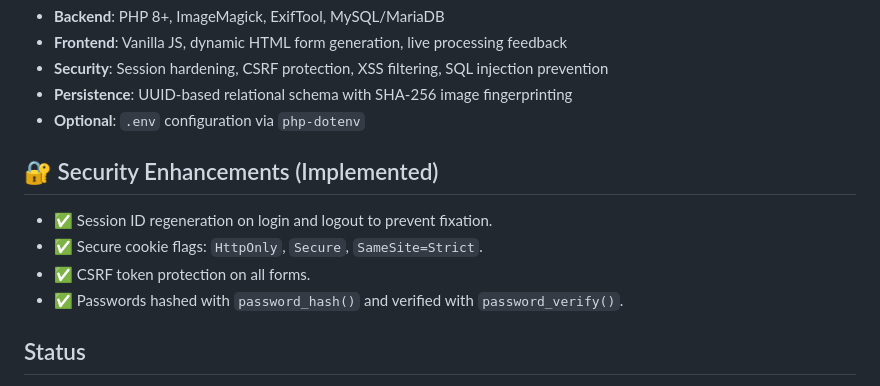
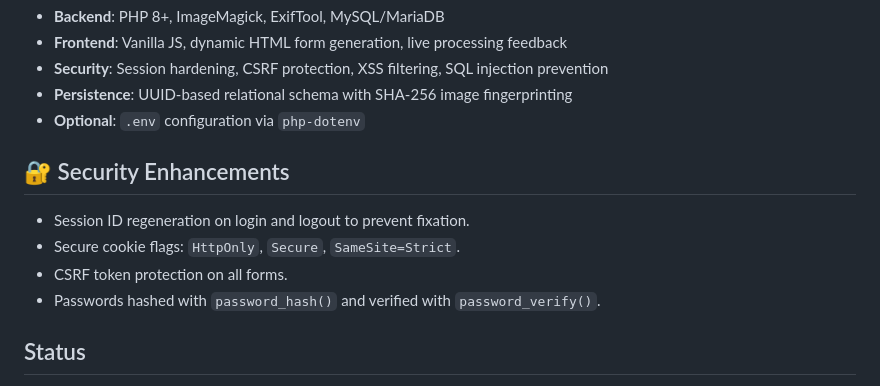
Before and after one commit to jweese74/ImageProof, a Markdown page: README.md, the part around one of its changes. GitHub-like rendering.

Commit message:
Update README.md
Signed-off-by: jweese74 <jweese74@gmail.com>

```diff
--- a/README.md
+++ b/README.md
@@ -50,12 +50,12 @@ The core goal of PixlKey is to create a **searchable, decentralized registry of
 - **Persistence**: UUID-based relational schema with SHA-256 image fingerprinting
 - **Optional**: `.env` configuration via `php-dotenv`
 
-## 🔐 Security Enhancements (Implemented)
+## 🔐 Security Enhancements
 
-- ✅ Session ID regeneration on login and logout to prevent fixation.
-- ✅ Secure cookie flags: `HttpOnly`, `Secure`, `SameSite=Strict`.
-- ✅ CSRF token protection on all forms.
-- ✅ Passwords hashed with `password_hash()` and verified with `password_verify()`.
+- Session ID regeneration on login and logout to prevent fixation.
+- Secure cookie flags: `HttpOnly`, `Secure`, `SameSite=Strict`.
+- CSRF token protection on all forms.
+- Passwords hashed with `password_hash()` and verified with `password_verify()`.
 
 ## Status
 
```
Also changed, not shown: other parts of README.md (+1 -1 lines).
